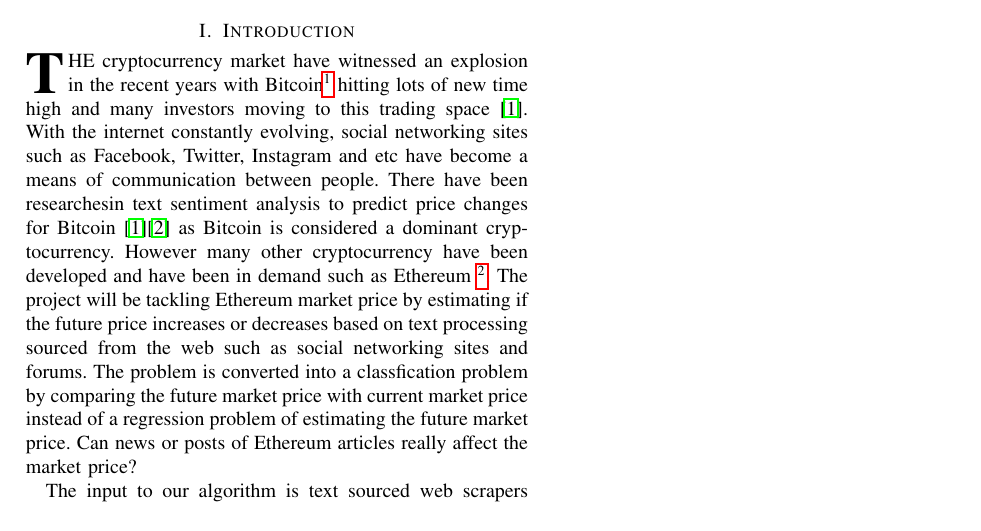
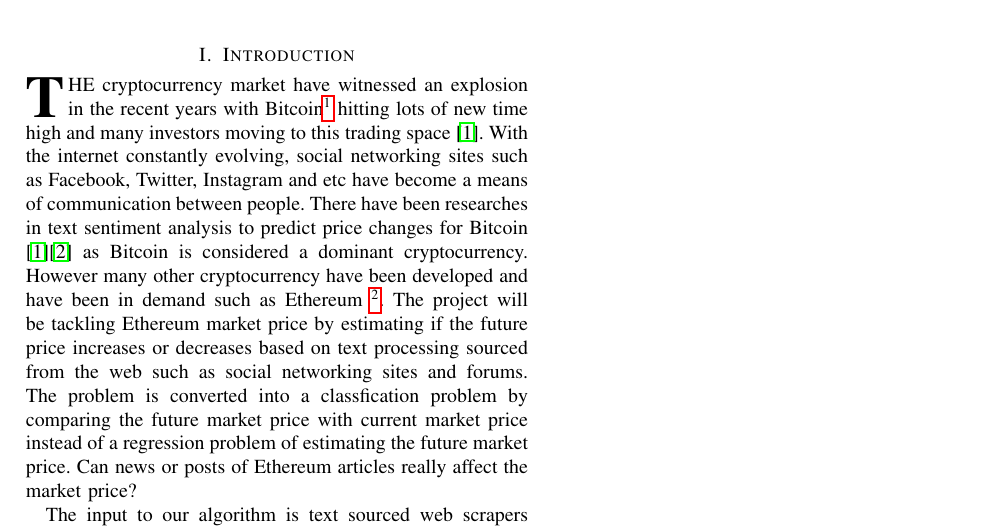
Before and after one commit to Asraelite/ml-group35, a LaTeX paper (final_report/report.tex): part of the page, cut so that both start at the same text. Compiled offline with pdfLaTeX.

Commit message:
fix typo

```diff
--- a/final_report/report.tex
+++ b/final_report/report.tex
@@ -41,7 +41,7 @@
 %\section{INTRODUCTION}
 \section{Introduction}
 % explain the problem and why it is interesting
-\IEEEPARstart{T}{he} cryptocurrency market have witnessed an explosion in the recent years with Bitcoin\footnote{\ Bitcoin is the first well known cryptocurrency started in the late 2000s} hitting lots of new time high and many investors moving to this trading space \cite{huy2019predicting}. With the internet constantly evolving, social networking sites such as Facebook, Twitter, Instagram and etc have become a means of communication between people. There have been researchesin text sentiment analysis to predict price changes for Bitcoin \cite{huy2019predicting}\cite{sattarov2020forecasting} as Bitcoin is considered a dominant cryptocurrency. However many other cryptocurrency have been developed and have been in demand such as Ethereum \footnote{\ Ethereum is programmable blockchain and cryptocurrency described as Ether}. The project will be tackling Ethereum market price by estimating if the future price increases or decreases based on text processing sourced from the web such as social networking sites and forums. The problem is converted into a classfication problem by comparing the future market price with current market price instead of a regression problem of estimating the future market price. Can news or posts of Ethereum articles really affect the market price?
+\IEEEPARstart{T}{he} cryptocurrency market have witnessed an explosion in the recent years with Bitcoin\footnote{\ Bitcoin is the first well known cryptocurrency started in the late 2000s} hitting lots of new time high and many investors moving to this trading space \cite{huy2019predicting}. With the internet constantly evolving, social networking sites such as Facebook, Twitter, Instagram and etc have become a means of communication between people. There have been researches in text sentiment analysis to predict price changes for Bitcoin \cite{huy2019predicting}\cite{sattarov2020forecasting} as Bitcoin is considered a dominant cryptocurrency. However many other cryptocurrency have been developed and have been in demand such as Ethereum \footnote{\ Ethereum is programmable blockchain and cryptocurrency described as Ether}. The project will be tackling Ethereum market price by estimating if the future price increases or decreases based on text processing sourced from the web such as social networking sites and forums. The problem is converted into a classfication problem by comparing the future market price with current market price instead of a regression problem of estimating the future market price. Can news or posts of Ethereum articles really affect the market price?
 
 The input to our algorithm is text sourced web scrapers on social networking sites. We then compare several machine learning methods such as k-Nearest Neighbours (kNN), logistic regression and Support Vector Machine (SVM) to output a predicted label, +1 if price increased or -1 if price decreased.
 
```
Also changed, not shown: final_report/report.pdf.
